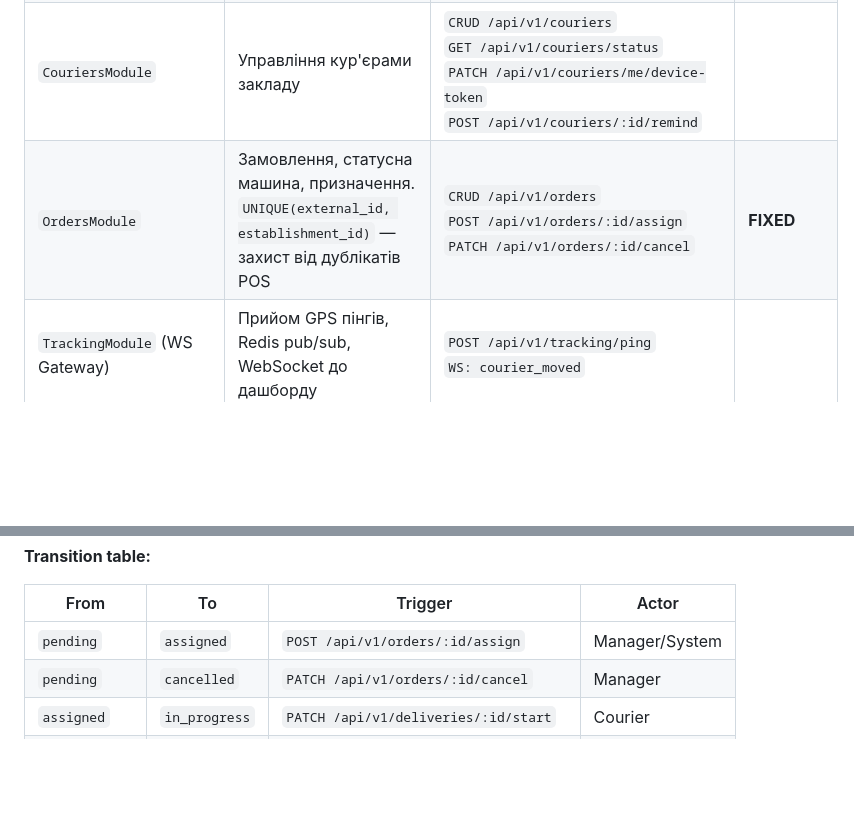
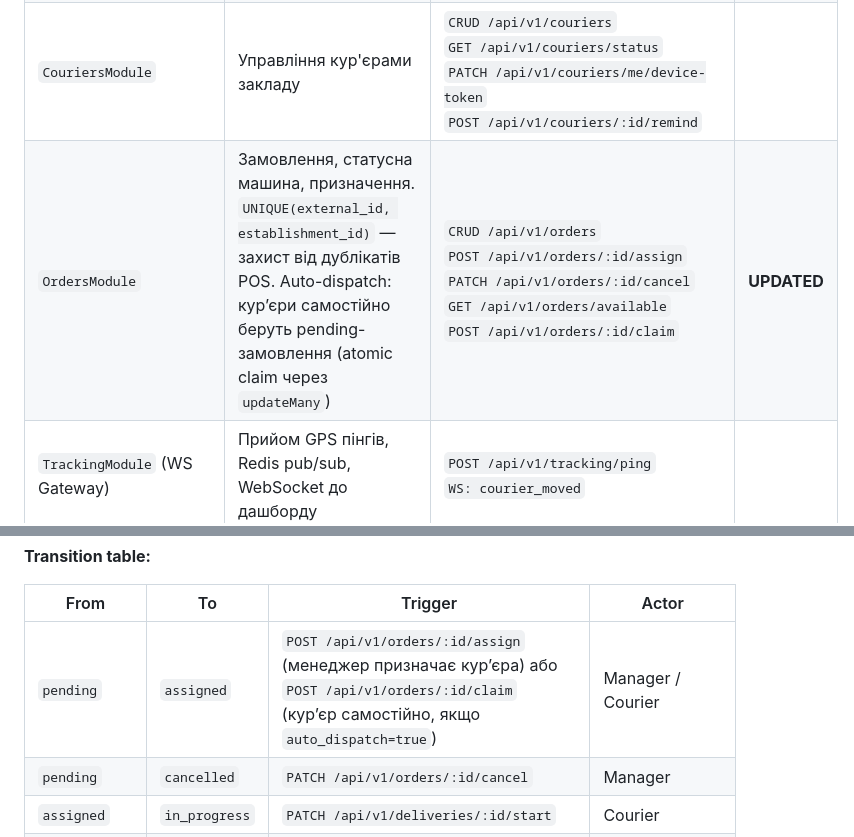
Before and after one commit to RicieriF/ownfleet, a Markdown page: 02_Architecture_v1.2.md, 2 parts joined by grey strips. GitHub-like rendering; blank space fills up the shorter version.

```diff
--- a/02_Architecture_v1.2.md
+++ b/02_Architecture_v1.2.md
@@ -88,7 +88,7 @@ API побудований як Modular Monolith з чіткими межами
 | `AuthModule` | JWT аутентифікація, refresh tokens, tenant isolation | `POST /api/v1/auth/login`<br>`/api/v1/auth/refresh`<br>`/api/v1/auth/logout` | |
 | `EstablishmentsModule` | Multi-tenant управління закладами | `CRUD /api/v1/establishments`<br>`GET\|PATCH /api/v1/establishments/:id/settings` | |
 | `CouriersModule` | Управління кур'єрами закладу | `CRUD /api/v1/couriers`<br>`GET /api/v1/couriers/status`<br>`PATCH /api/v1/couriers/me/device-token`<br>`POST /api/v1/couriers/:id/remind` | |
-| `OrdersModule` | Замовлення, статусна машина, призначення. `UNIQUE(external_id, establishment_id)` — захист від дублікатів POS | `CRUD /api/v1/orders`<br>`POST /api/v1/orders/:id/assign`<br>`PATCH /api/v1/orders/:id/cancel` | **FIXED** |
+| `OrdersModule` | Замовлення, статусна машина, призначення. `UNIQUE(external_id, establishment_id)` — захист від дублікатів POS. Auto-dispatch: курʼєри самостійно беруть pending-замовлення (atomic claim через `updateMany`) | `CRUD /api/v1/orders`<br>`POST /api/v1/orders/:id/assign`<br>`PATCH /api/v1/orders/:id/cancel`<br>`GET /api/v1/orders/available`<br>`POST /api/v1/orders/:id/claim` | **UPDATED** |
 | `TrackingModule` (WS Gateway) | Прийом GPS пінгів, Redis pub/sub, WebSocket до дашборду | `POST /api/v1/tracking/ping`<br>`WS: courier_moved` | |
 | `ProofOfDeliveryModule` | Гео-пруф (обов'язковий) + фото (опціональний), радіус 300м, два timestamps | `GET /api/v1/deliveries/active`<br>`GET /api/v1/deliveries/:id/upload-url`<br>`POST /api/v1/deliveries/:id/proof`<br>`PATCH /api/v1/deliveries/:id/start`<br>`PATCH /api/v1/deliveries/:id/fail` | **UPDATED** |
 | `RetentionModule` | Cron очищення замовлень та GPS-пінгів. 4 cron jobs: retention cleanup (щоночі), auto-close shifts (30хв), shift_ending_soon (5хв), courier_not_responding (5хв), eta-overdue-alert (5хв) | `Internal: @Cron(...)` | **UPDATED** |
@@ -715,7 +715,7 @@ status TEXT CHECK (status IN ('pending','assigned','in_progress','completed','ca
 
 | From | To | Trigger | Actor |
 |------|----|---------|-------|
-| `pending` | `assigned` | `POST /api/v1/orders/:id/assign` | Manager/System |
+| `pending` | `assigned` | `POST /api/v1/orders/:id/assign` (менеджер призначає курʼєра) або `POST /api/v1/orders/:id/claim` (курʼєр самостійно, якщо `auto_dispatch=true`) | Manager / Courier |
 | `pending` | `cancelled` | `PATCH /api/v1/orders/:id/cancel` | Manager |
 | `assigned` | `in_progress` | `PATCH /api/v1/deliveries/:id/start` | Courier |
 | `assigned` | `cancelled` | `PATCH /api/v1/orders/:id/cancel` | Manager |
```
Also changed, not shown: CLAUDE.md (+4 -4 lines).
